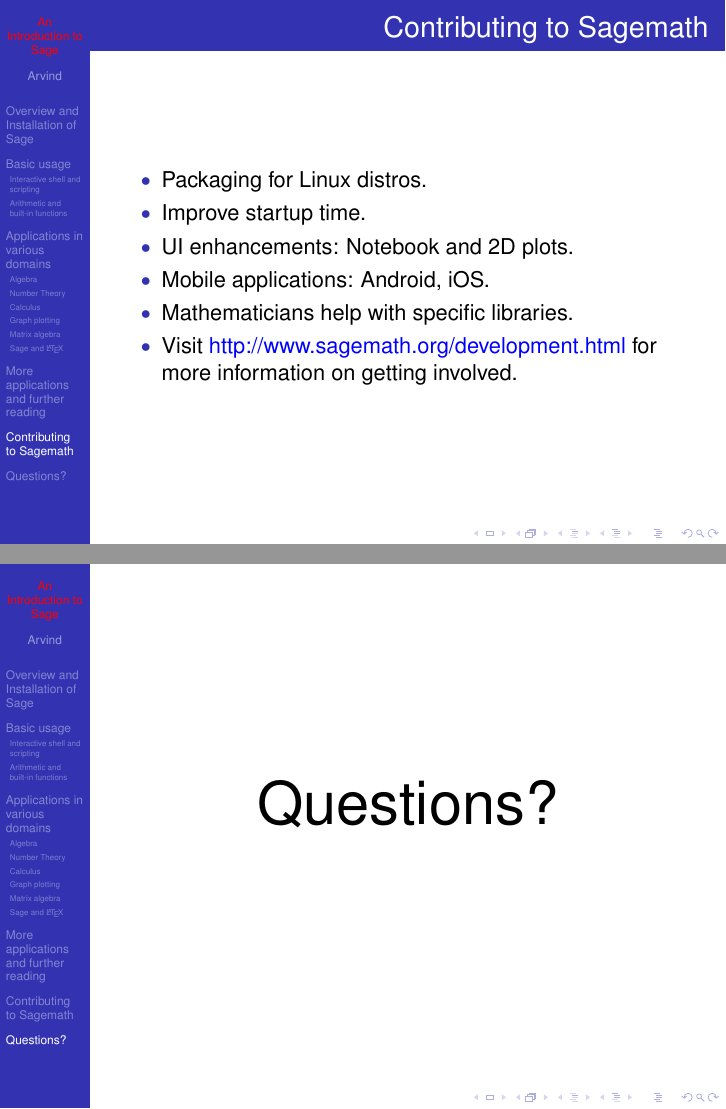
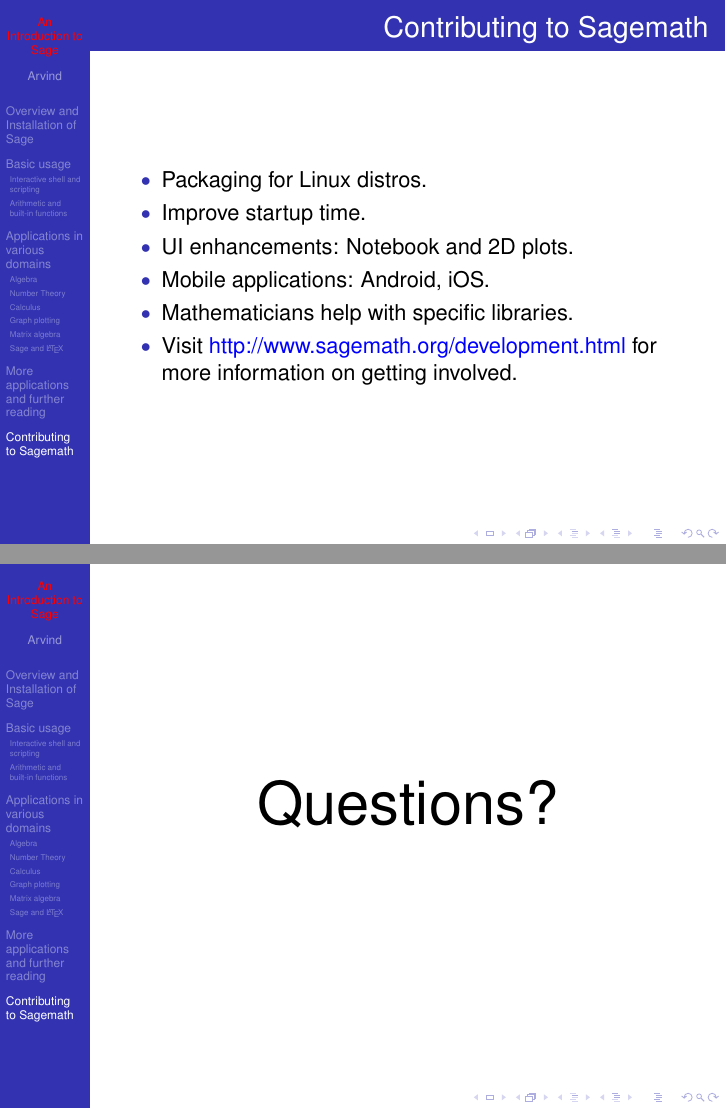
Before and after one commit to dnivra/introduction-to-sage-fosdem-2014, LaTeX slides (src/sage.tex): pages 28 and 29 of 29, joined at a grey line. The pictures show the PDF file src/sage.pdf that the author committed with the source.

Commit message:
Removed Questions section

```diff
--- a/src/sage.tex
+++ b/src/sage.tex
@@ -276,7 +276,6 @@
  \end{itemize}
 \end{frame}
 
-\section{Questions?}
 \begin{frame}
   \begin{center}
     \HUGE Questions?
```
Also changed, not shown: src/sage.pdf.
